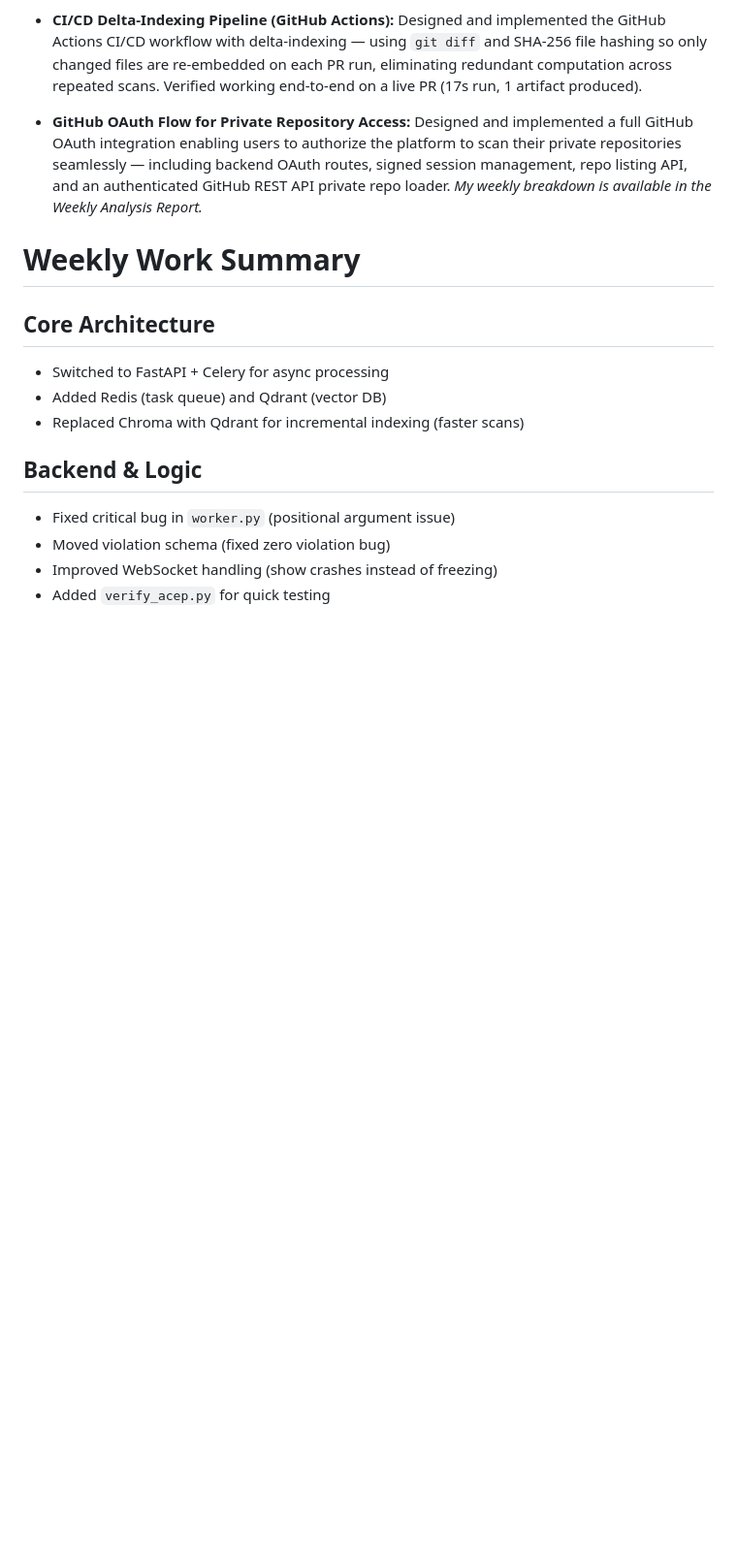
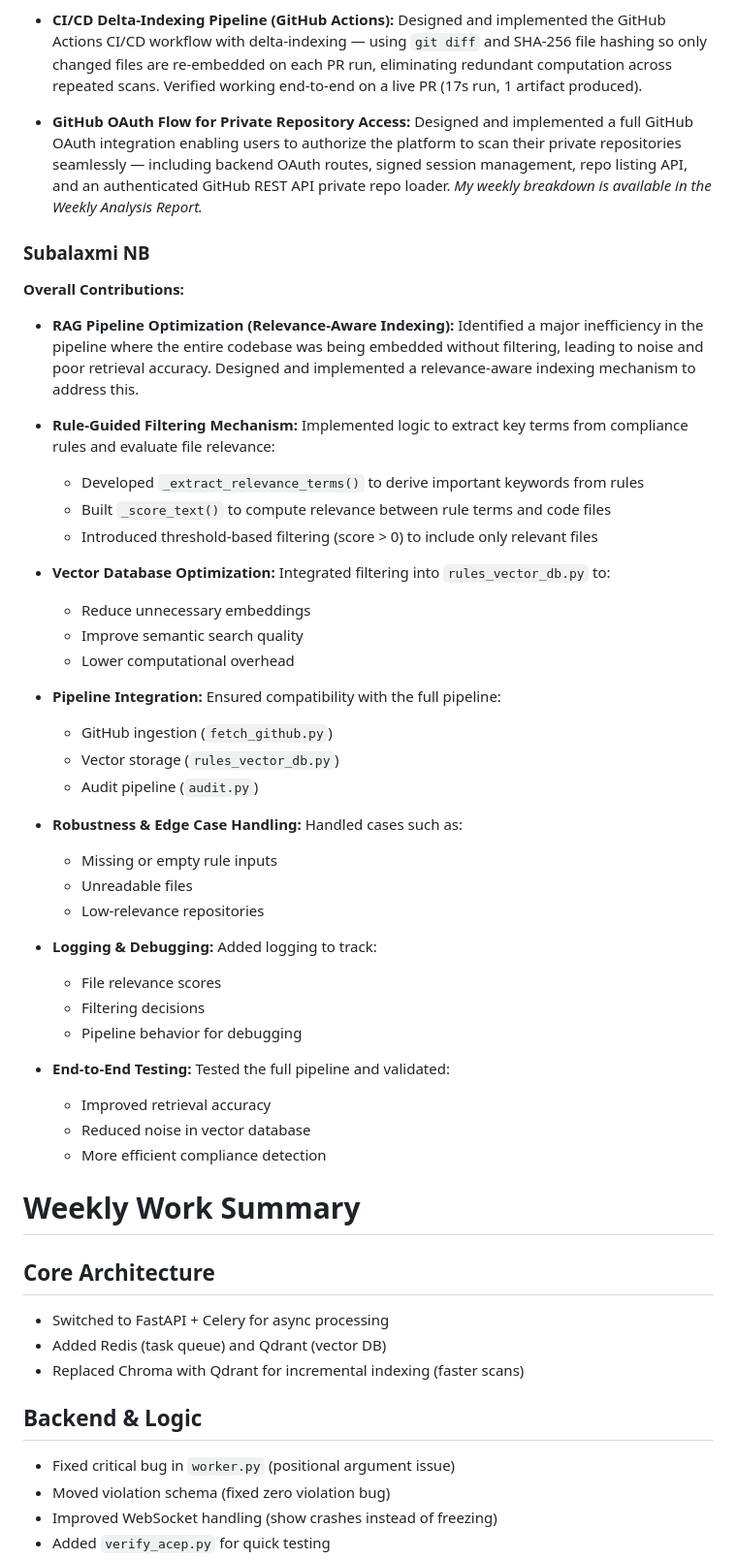
Before and after one commit to sahas42/software-tool, a Markdown page: project_report.md, the part around one of its changes. Shown at 97% size. Rendered like a GitHub page; blank space fills up the shorter version.

Commit message:
Added detailed contributions in report

```diff
--- a/project_report.md
+++ b/project_report.md
@@ -158,6 +158,50 @@ During the second half of the course, **GitHub Issues** were actively utilized f
   management, repo listing API, and an authenticated GitHub REST API private repo loader.
 *My weekly breakdown is available in the Weekly Analysis Report.*
 
+### Subalaxmi NB
+
+**Overall Contributions:**
+
+- **RAG Pipeline Optimization (Relevance-Aware Indexing):**
+  Identified a major inefficiency in the pipeline where the entire codebase was being embedded without filtering, leading to noise and poor retrieval accuracy. Designed and implemented a relevance-aware indexing mechanism to address this.
+
+- **Rule-Guided Filtering Mechanism:**
+  Implemented logic to extract key terms from compliance rules and evaluate file relevance:
+  - Developed `_extract_relevance_terms()` to derive important keywords from rules
+  - Built `_score_text()` to compute relevance between rule terms and code files
+  - Introduced threshold-based filtering (score > 0) to include only relevant files
+
+- **Vector Database Optimization:**
+  Integrated filtering into `rules_vector_db.py` to:
+  - Reduce unnecessary embeddings
+  - Improve semantic search quality
+  - Lower computational overhead
+
+- **Pipeline Integration:**
+  Ensured compatibility with the full pipeline:
+  - GitHub ingestion (`fetch_github.py`)
+  - Vector storage (`rules_vector_db.py`)
+  - Audit pipeline (`audit.py`)
+
+- **Robustness & Edge Case Handling:**
+  Handled cases such as:
+  - Missing or empty rule inputs
+  - Unreadable files
+  - Low-relevance repositories
+
+- **Logging & Debugging:**
+  Added logging to track:
+  - File relevance scores
+  - Filtering decisions
+  - Pipeline behavior for debugging
+
+- **End-to-End Testing:**
+  Tested the full pipeline and validated:
+  - Improved retrieval accuracy
+  - Reduced noise in vector database
+  - More efficient compliance detection
+
+
 # Weekly Work Summary
 
 ## Core Architecture
```
Also changed, not shown: other parts of project_report.md (+14 -0 lines).
